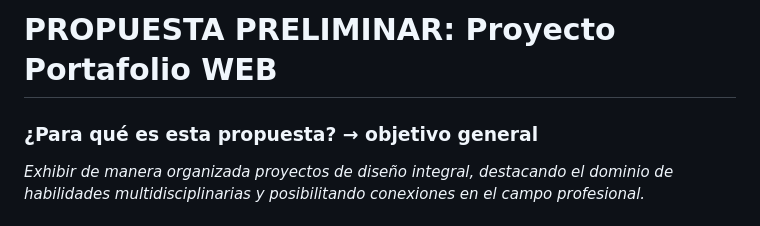
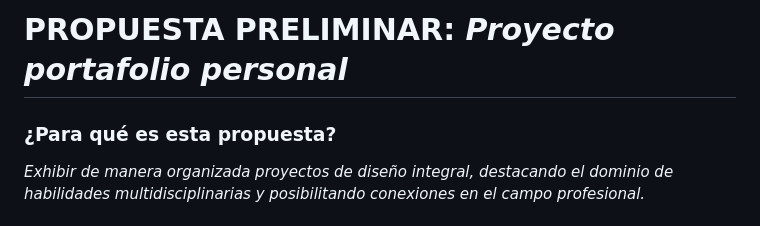
Before and after one commit to emilgatica/PROYECTO-WEB, a Markdown page: README.md, the part around the change. Drawn GitHub-style.

```diff
--- a/README.md
+++ b/README.md
@@ -1,6 +1,6 @@
-# PROPUESTA PRELIMINAR: Proyecto Portafolio WEB
+# PROPUESTA PRELIMINAR: _Proyecto portafolio personal_
 
-### ¿Para qué es esta propuesta? → objetivo general
+### ¿Para qué es esta propuesta?
 *Exhibir de manera organizada proyectos de diseño integral, destacando el dominio de habilidades multidisciplinarias y posibilitando conexiones en el campo profesional.*
 
 ### ¿Para quiénes es esta propuesta?
```
